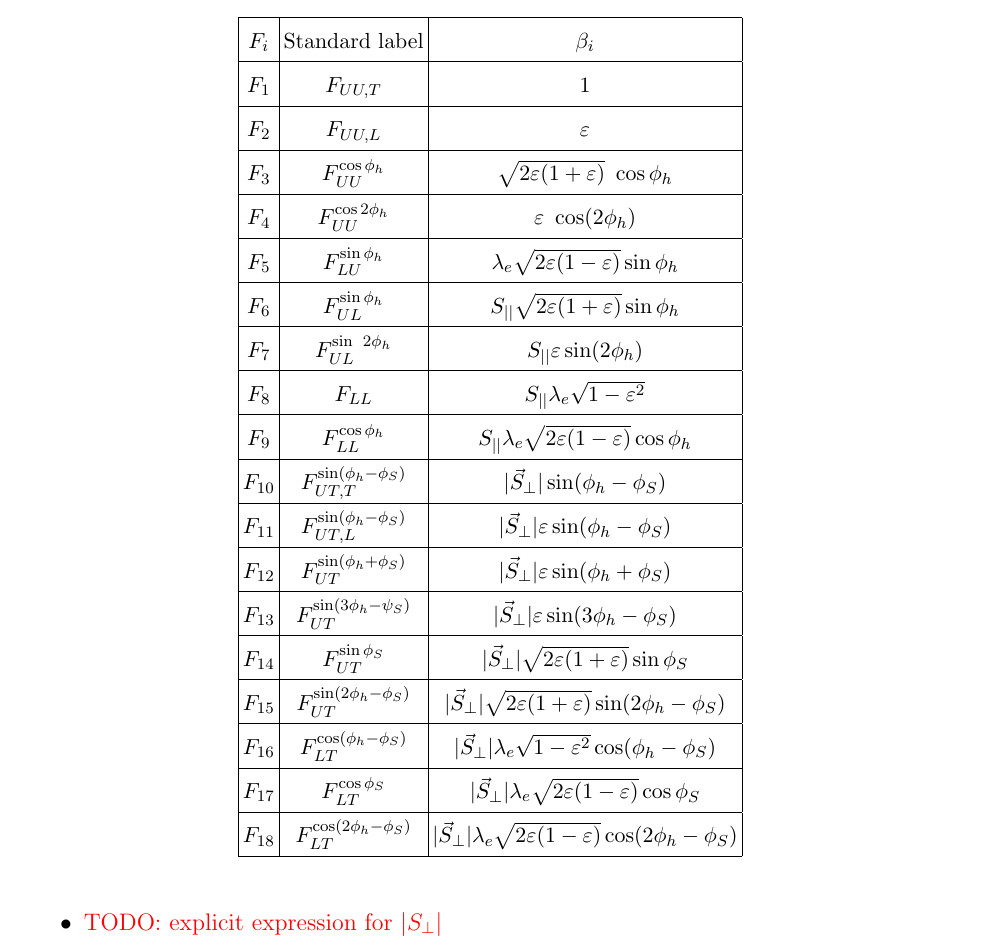
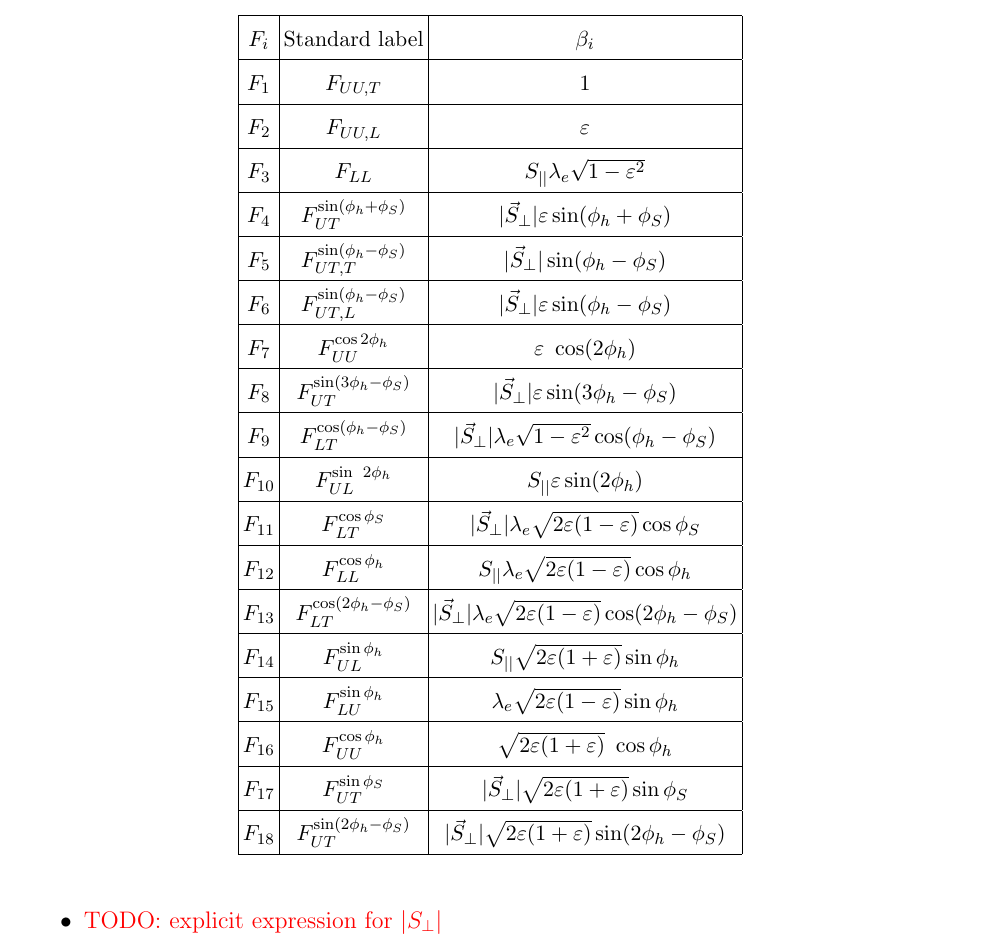
Before and after one commit to zack0179/transfer, a LaTeX paper (doc/manual.tex): part of page 2 of 15, cut so that both start at the same text. Compiled offline with pdfLaTeX.

Commit message:
fix F_i index

```diff
--- a/doc/manual.tex
+++ b/doc/manual.tex
@@ -139,22 +139,22 @@ The differential cross section is given by
 $F_i$    & Standard label                    & $\beta_i$\\\hline
 $F_1$    & $F_{UU,T}$                        & 1\\\hline
 $F_2$    & $F_{UU,L}$                        & $\varepsilon$\\\hline
-$F_3$    & $F_{UU}^{\cos \phi_h}$            & $\sqrt{2\varepsilon (1+\varepsilon)} ~ \cos\phi_h$\\\hline
-$F_4$    & $F_{UU}^{\cos 2\phi_h}$           & $\varepsilon ~ \cos(2\phi_h)$\\\hline
-$F_5$    & $F_{LU}^{\sin\phi_h}$             & $\lambda_e\sqrt{2\varepsilon (1-\varepsilon)} \sin\phi_h $\\\hline
-$F_6$    & $F_{UL}^{\sin\phi_h}$             & $S_{||}\sqrt{2\varepsilon (1+\varepsilon)}\sin\phi_h$\\\hline
-$F_7$    & $F_{UL}^{\sin ~ 2\phi_h}$         & $S_{||}\varepsilon \sin(2\phi_h)$\\\hline
-$F_8$    & $F_{LL}$                          & $S_{||} \lambda_e \sqrt{1-\varepsilon^2}$\\\hline
-$F_9$    & $F_{LL}^{\cos\phi_h}$             & $S_{||} \lambda_e  \sqrt{2\varepsilon(1-\varepsilon)} \cos\phi_h$\\\hline
-$F_{10}$ & $F_{UT,T}^{\sin(\phi_h-\phi_S)}$  & $|\vec{S}_\perp|\sin(\phi_h-\phi_S)$\\\hline
-$F_{11}$ & $F_{UT,L}^{\sin(\phi_h-\phi_S)}$  & $|\vec{S}_\perp|\varepsilon\sin(\phi_h-\phi_S)$\\\hline
-$F_{12}$ & $F_{UT}^{\sin(\phi_h+\phi_S)}$    & $|\vec{S}_\perp|\varepsilon\sin(\phi_h+\phi_S)$\\\hline
-$F_{13}$ & $F_{UT}^{\sin(3\phi_h - \psi_S)}$ & $|\vec{S}_\perp| \varepsilon \sin(3\phi_h - \phi_S)$\\\hline
-$F_{14}$ & $F_{UT}^{\sin\phi_S}$             & $|\vec{S}_\perp| \sqrt{2\varepsilon (1+\varepsilon)}\sin\phi_S$\\\hline
-$F_{15}$ & $F_{UT}^{\sin(2\phi_h-\phi_S)}$   & $|\vec{S}_\perp| \sqrt{2\varepsilon (1+\varepsilon)}\sin(2\phi_h-\phi_S)$\\\hline
-$F_{16}$ & $F_{LT}^{\cos(\phi_h-\phi_S)}$    & $|\vec{S}_\perp|\lambda_e \sqrt{1-\varepsilon^2}\cos(\phi_h-\phi_S)$\\\hline
-$F_{17}$ & $F_{LT}^{ \cos\phi_S}$            & $|\vec{S}_\perp|\lambda_e \sqrt{2\varepsilon(1-\varepsilon)} \cos\phi_S$\\\hline
-$F_{18}$ & $F_{LT}^{\cos(2\phi_h-\phi_S)}$   & $|\vec{S}_\perp|\lambda_e \sqrt{2\varepsilon(1-\varepsilon)} \cos(2\phi_h-\phi_S)$\\\hline
+$F_3$    & $F_{LL}$                          & $S_{||} \lambda_e \sqrt{1-\varepsilon^2}$\\\hline
+$F_4$ & $F_{UT}^{\sin(\phi_h+\phi_S)}$    & $|\vec{S}_\perp|\varepsilon\sin(\phi_h+\phi_S)$\\\hline
+$F_5$ & $F_{UT,T}^{\sin(\phi_h-\phi_S)}$  & $|\vec{S}_\perp|\sin(\phi_h-\phi_S)$\\\hline
+$F_6$ & $F_{UT,L}^{\sin(\phi_h-\phi_S)}$  & $|\vec{S}_\perp|\varepsilon\sin(\phi_h-\phi_S)$\\\hline
+$F_7$    & $F_{UU}^{\cos 2\phi_h}$           & $\varepsilon ~ \cos(2\phi_h)$\\\hline
+$F_8$ & $F_{UT}^{\sin(3\phi_h - \phi_S)}$ & $|\vec{S}_\perp| \varepsilon \sin(3\phi_h - \phi_S)$\\\hline
+$F_9$ & $F_{LT}^{\cos(\phi_h-\phi_S)}$    & $|\vec{S}_\perp|\lambda_e \sqrt{1-\varepsilon^2}\cos(\phi_h-\phi_S)$\\\hline
+$F_{10}$    & $F_{UL}^{\sin ~ 2\phi_h}$         & $S_{||}\varepsilon \sin(2\phi_h)$\\\hline
+$F_{11}$ & $F_{LT}^{ \cos\phi_S}$            & $|\vec{S}_\perp|\lambda_e \sqrt{2\varepsilon(1-\varepsilon)} \cos\phi_S$\\\hline
+$F_{12}$    & $F_{LL}^{\cos\phi_h}$             & $S_{||} \lambda_e  \sqrt{2\varepsilon(1-\varepsilon)} \cos\phi_h$\\\hline
+$F_{13}$ & $F_{LT}^{\cos(2\phi_h-\phi_S)}$   & $|\vec{S}_\perp|\lambda_e \sqrt{2\varepsilon(1-\varepsilon)} \cos(2\phi_h-\phi_S)$\\\hline
+$F_{14}$    & $F_{UL}^{\sin\phi_h}$             & $S_{||}\sqrt{2\varepsilon (1+\varepsilon)}\sin\phi_h$\\\hline
+$F_{15}$    & $F_{LU}^{\sin\phi_h}$             & $\lambda_e\sqrt{2\varepsilon (1-\varepsilon)} \sin\phi_h $\\\hline
+$F_{16}$    & $F_{UU}^{\cos \phi_h}$            & $\sqrt{2\varepsilon (1+\varepsilon)} ~ \cos\phi_h$\\\hline
+$F_{17}$ & $F_{UT}^{\sin\phi_S}$             & $|\vec{S}_\perp| \sqrt{2\varepsilon (1+\varepsilon)}\sin\phi_S$\\\hline
+$F_{18}$ & $F_{UT}^{\sin(2\phi_h-\phi_S)}$   & $|\vec{S}_\perp| \sqrt{2\varepsilon (1+\varepsilon)}\sin(2\phi_h-\phi_S)$\\\hline
 \end{tabular}
 \end{table}
 
```
Also changed, not shown: doc/manual.pdf, 1 other file.
